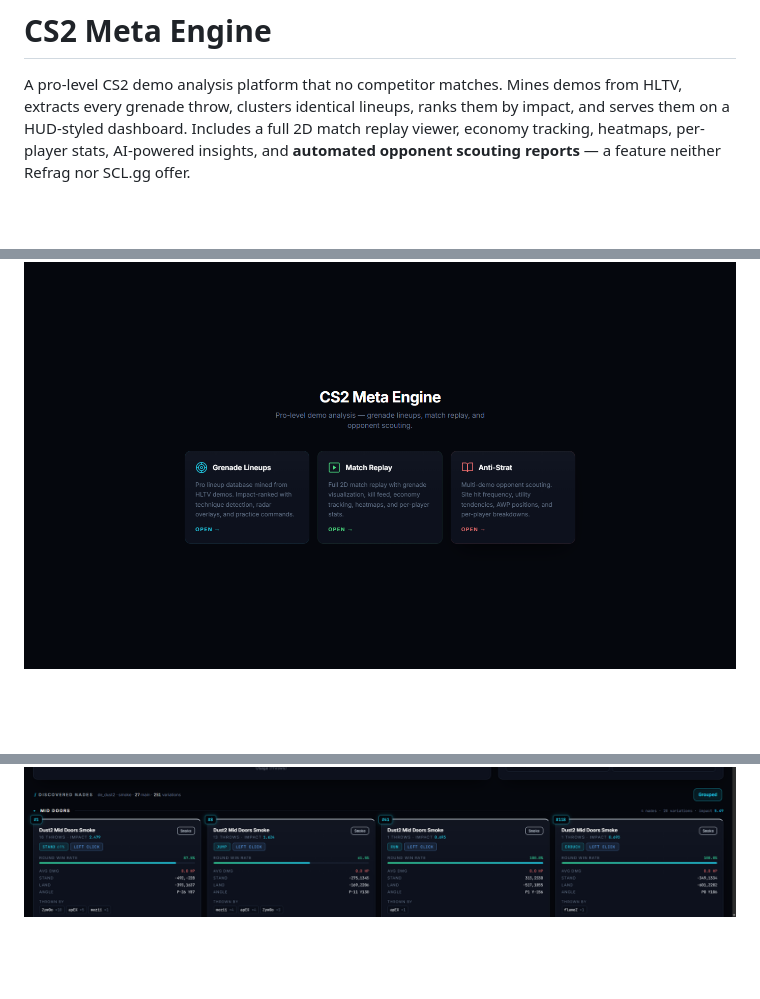
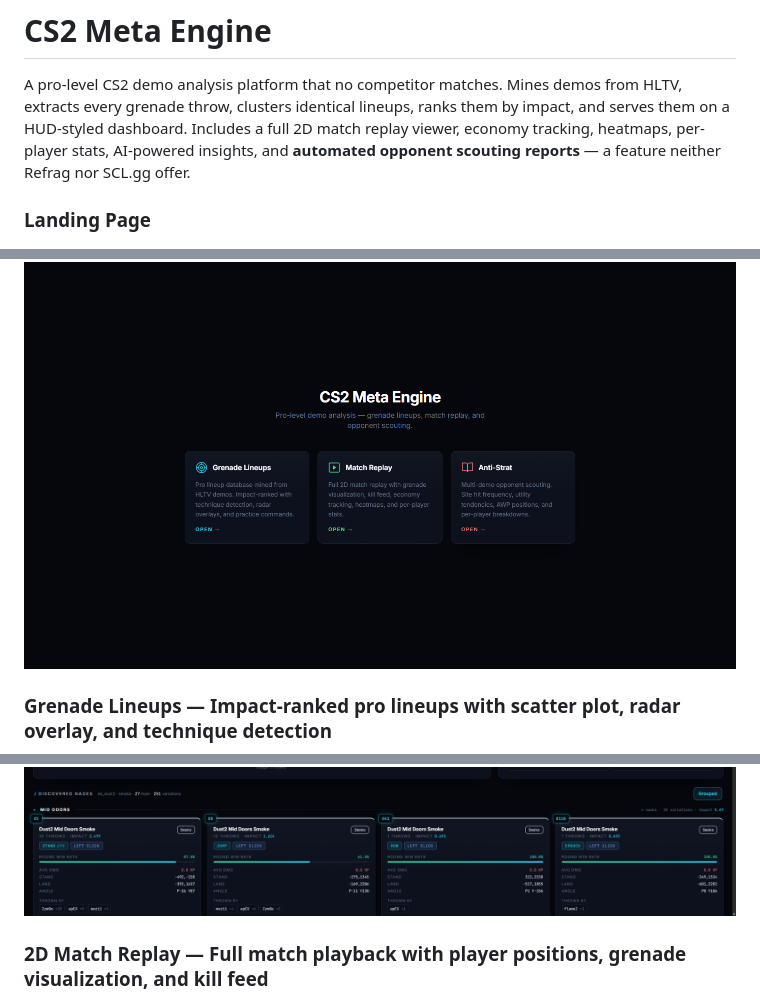
Before and after one commit to Twoos123/cs2-meta-engine, a Markdown page: README.md, 3 parts joined by grey strips. GitHub-like rendering; blank space fills up the shorter version.

Commit message:
Add labels and descriptions to README screenshots

```diff
--- a/README.md
+++ b/README.md
@@ -2,6 +2,11 @@
 
 A pro-level CS2 demo analysis platform that no competitor matches. Mines demos from HLTV, extracts every grenade throw, clusters identical lineups, ranks them by impact, and serves them on a HUD-styled dashboard. Includes a full 2D match replay viewer, economy tracking, heatmaps, per-player stats, AI-powered insights, and **automated opponent scouting reports** — a feature neither Refrag nor SCL.gg offer.
 
+### Landing Page
 ![Landing Page](screenshots/landing.png)
+
+### Grenade Lineups — Impact-ranked pro lineups with scatter plot, radar overlay, and technique detection
 ![Grenade Lineups](screenshots/lineups.png)
+
+### 2D Match Replay — Full match playback with player positions, grenade visualization, and kill feed
 ![Match Replay](screenshots/replay.png)
```
Also changed, not shown: other parts of README.md (+14 -0 lines).
